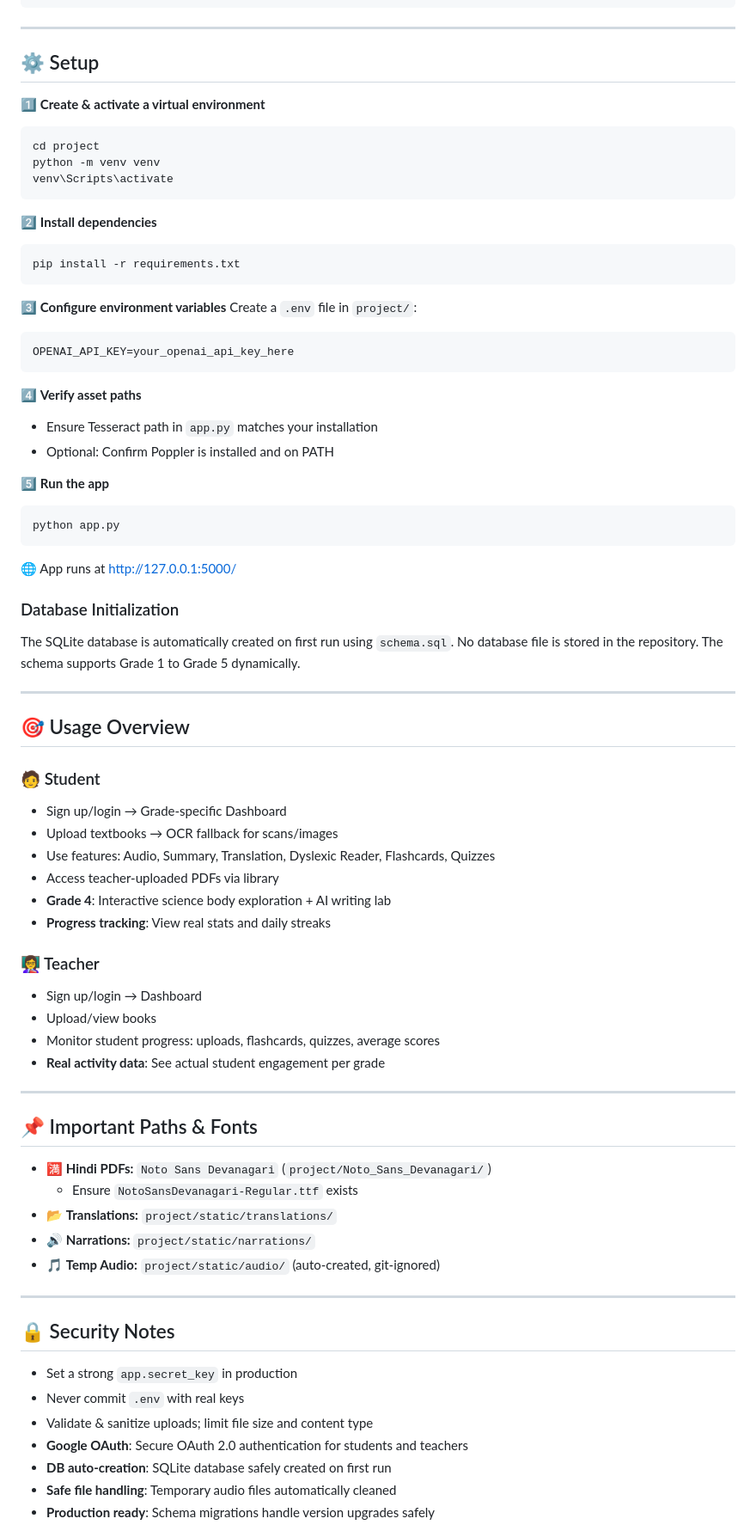
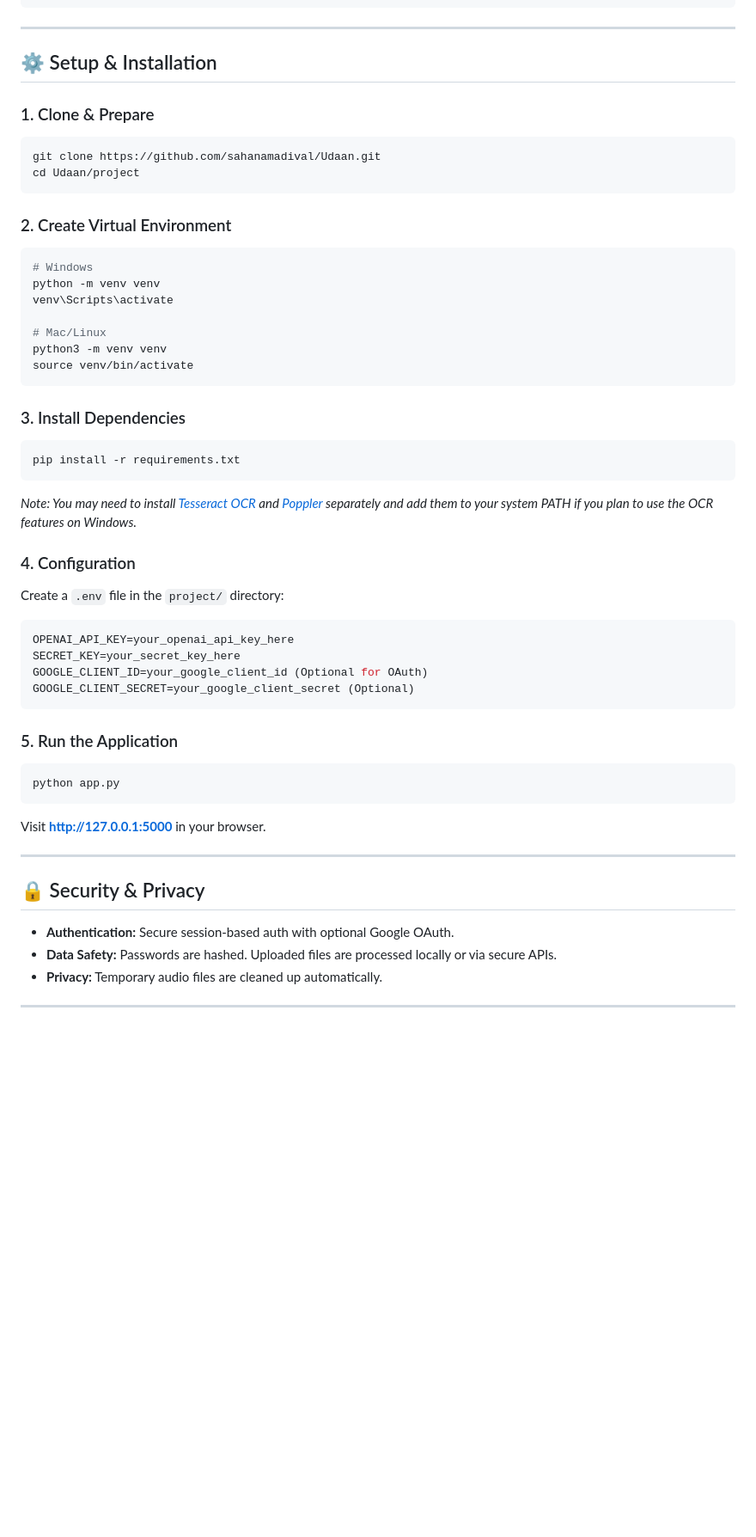
Before and after one commit to sahanamadival/Udaan, a Markdown page: README.md, the part around one of its changes. Shown at 86% size. Drawn GitHub-style; blank space fills up the shorter version.

````diff
--- a/README.md
+++ b/README.md
@@ -73,76 +86,52 @@ project/
 
 ---
 
-## ⚙️ Setup
+## ⚙️ Setup & Installation
 
-1️⃣ **Create & activate a virtual environment**
+### 1. Clone & Prepare
 ```bash
-cd project
+git clone https://github.com/sahanamadival/Udaan.git
+cd Udaan/project
+```
+
+### 2. Create Virtual Environment
+```bash
+# Windows
 python -m venv venv
 venv\Scripts\activate
+
+# Mac/Linux
+python3 -m venv venv
+source venv/bin/activate
 ```
 
-2️⃣ **Install dependencies**
+### 3. Install Dependencies
 ```bash
 pip install -r requirements.txt
 ```
+*Note: You may need to install [Tesseract OCR](https://github.com/UB-Mannheim/tesseract/wiki) and [Poppler](https://github.com/oschwartz10612/poppler-windows/releases/) separately and add them to your system PATH if you plan to use the OCR features on Windows.*
 
-3️⃣ **Configure environment variables**
-Create a `.env` file in `project/`:
+### 4. Configuration
+Create a `.env` file in the `project/` directory:
 ```env
 OPENAI_API_KEY=your_openai_api_key_here
+SECRET_KEY=your_secret_key_here
+GOOGLE_CLIENT_ID=your_google_client_id (Optional for OAuth)
+GOOGLE_CLIENT_SECRET=your_google_client_secret (Optional)
 ```
 
-4️⃣ **Verify asset paths**
-- Ensure Tesseract path in `app.py` matches your installation
-- Optional: Confirm Poppler is installed and on PATH
-
-5️⃣ **Run the app**
+### 5. Run the Application
 ```bash
 python app.py
 ```
-🌐 App runs at http://127.0.0.1:5000/
-
-### Database Initialization
-The SQLite database is automatically created on first run using `schema.sql`.
-No database file is stored in the repository.
-The schema supports Grade 1 to Grade 5 dynamically.
+Visit **http://127.0.0.1:5000** in your browser.
 
 ---
 
-## 🎯 Usage Overview
-
-### 🧑 Student
-- Sign up/login → Grade-specific Dashboard
-- Upload textbooks → OCR fallback for scans/images
-- Use features: Audio, Summary, Translation, Dyslexic Reader, Flashcards, Quizzes
-- Access teacher-uploaded PDFs via library
-- **Grade 4**: Interactive science body exploration + AI writing lab
-- **Progress tracking**: View real stats and daily streaks
-
-### 👩‍🏫 Teacher
-- Sign up/login → Dashboard
-- Upload/view books
-- Monitor student progress: uploads, flashcards, quizzes, average scores
-- **Real activity data**: See actual student engagement per grade
+## 🔒 Security & Privacy
+- **Authentication:** Secure session-based auth with optional Google OAuth.
+- **Data Safety:** Passwords are hashed. Uploaded files are processed locally or via secure APIs.
+- **Privacy:** Temporary audio files are cleaned up automatically.
 
 ---
 
-## 📌 Important Paths & Fonts
-- 🈵 **Hindi PDFs:** `Noto Sans Devanagari` (`project/Noto_Sans_Devanagari/`)
-  - Ensure `NotoSansDevanagari-Regular.ttf` exists
-- 📂 **Translations:** `project/static/translations/`
-- 🔊 **Narrations:** `project/static/narrations/`
-- 🎵 **Temp Audio:** `project/static/audio/` (auto-created, git-ignored)
-
----
-
-## 🔒 Security Notes
-- Set a strong `app.secret_key` in production
-- Never commit `.env` with real keys
-- Validate & sanitize uploads; limit file size and content type
-- **Google OAuth**: Secure OAuth 2.0 authentication for students and teachers
-- **DB auto-creation**: SQLite database safely created on first run
-- **Safe file handling**: Temporary audio files automatically cleaned
-- **Production ready**: Schema migrations handle version upgrades safely
-
````
Also changed, not shown: other parts of README.md (+66 -78 lines).
